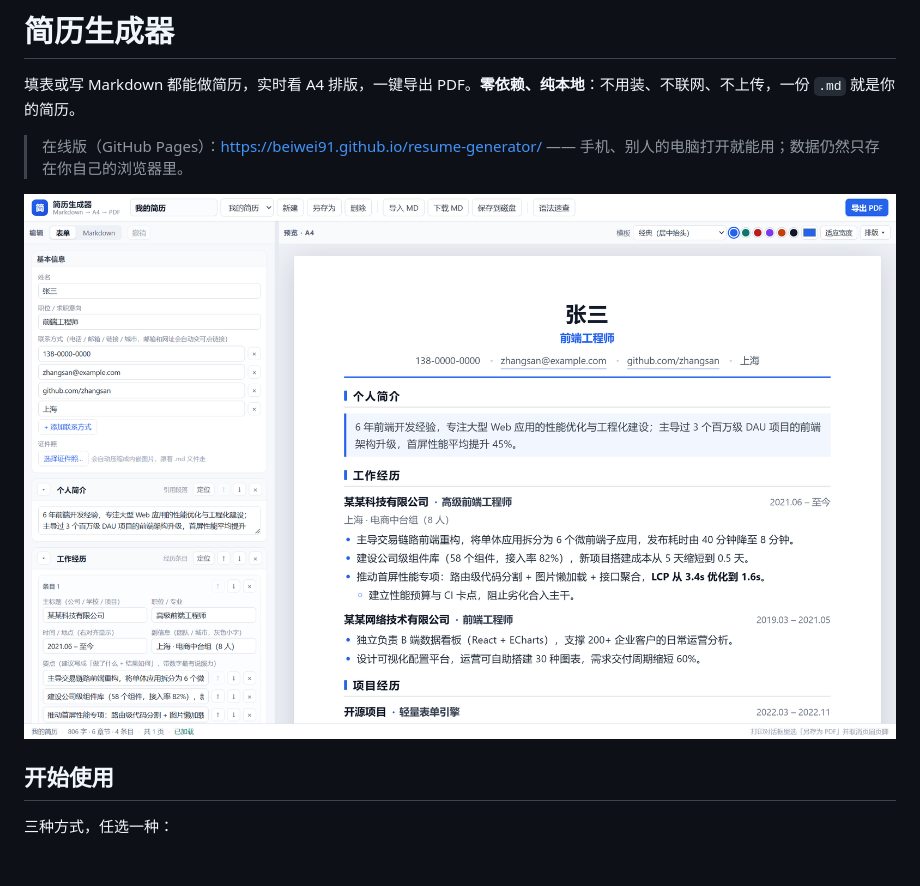
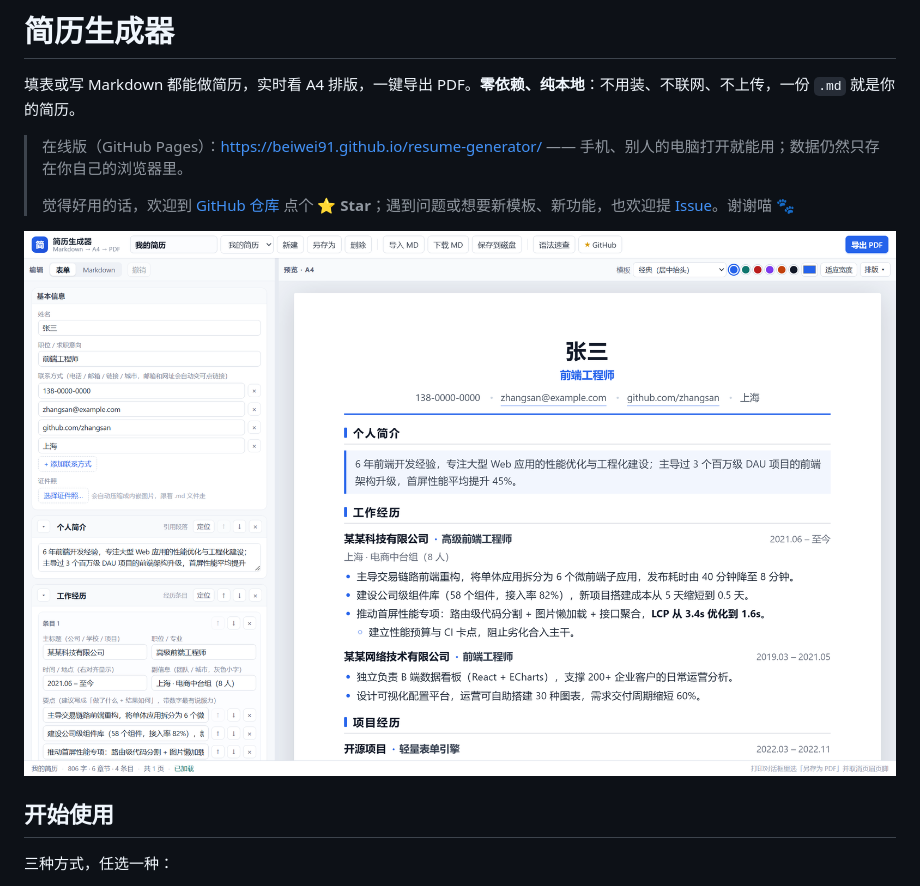
Before and after one commit to beiwei91/resume-generator, a Markdown page: README.md, the part around the change. Rendered like a GitHub page; pictures changed too: 界面预览.png; blank space fills up the shorter version.

```diff
--- a/README.md
+++ b/README.md
@@ -3,6 +3,8 @@
 填表或写 Markdown 都能做简历，实时看 A4 排版，一键导出 PDF。**零依赖、纯本地**：不用装、不联网、不上传，一份 `.md` 就是你的简历。
 
 > 在线版（GitHub Pages）：<https://beiwei91.github.io/resume-generator/> —— 手机、别人的电脑打开就能用；数据仍然只存在你自己的浏览器里。
+>
+> 觉得好用的话，欢迎到 [GitHub 仓库](https://github.com/beiwei91/resume-generator) 点个 ⭐ **Star**；遇到问题或想要新模板、新功能，也欢迎提 [Issue](https://github.com/beiwei91/resume-generator/issues)。谢谢喵 🐾
 
 ![工作台界面](界面预览.png)
 
```
Also changed, not shown: 4 other files.
